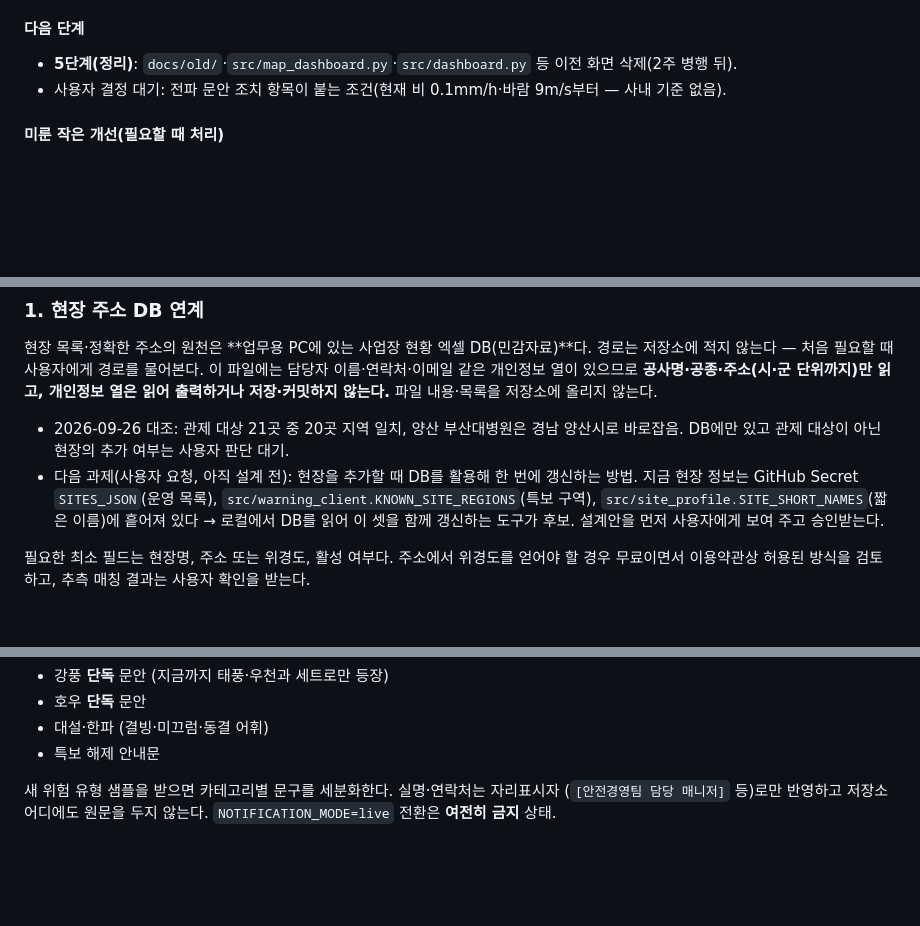
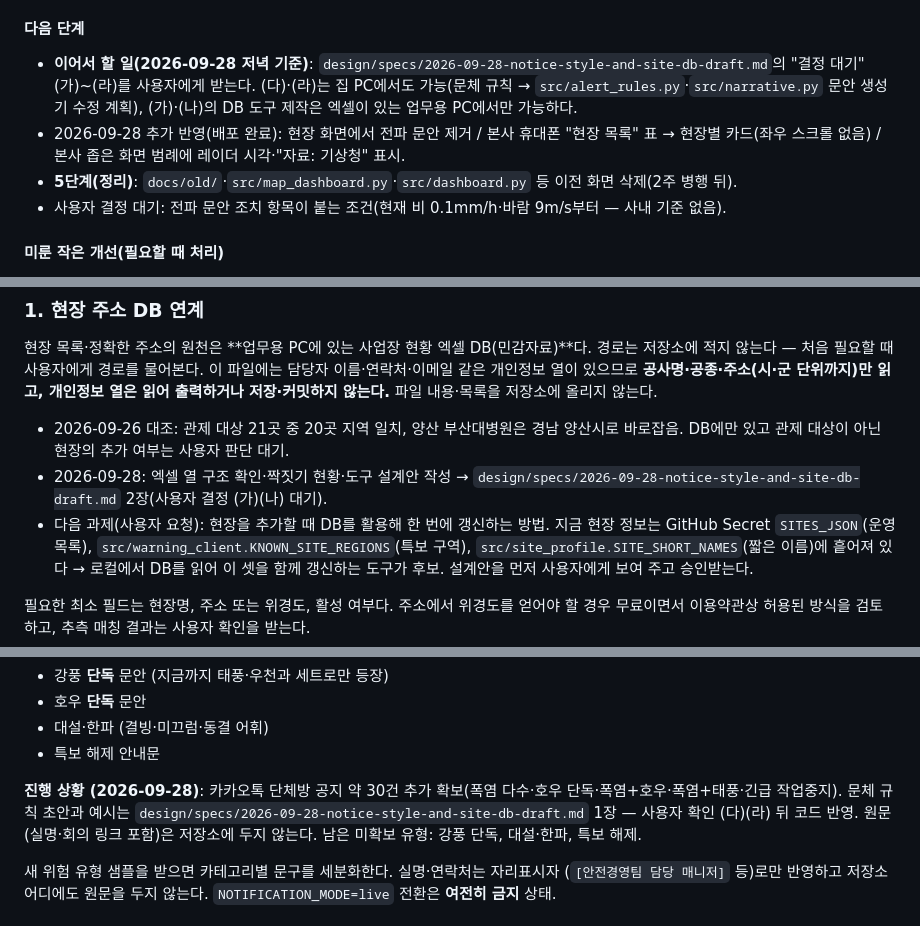
Before and after one commit to stkangys-lgtm/weather-alert-system, a Markdown page: CLAUDE.md, 3 parts joined by grey strips. Rendered like a GitHub page; blank space fills up the shorter version.

Commit message:
인수인계: 공지 문체 규칙 초안·현장 DB 연계 설계안과 결정 대기 항목 기록(집 PC에서 이어 하기)
Co-Authored-By: Claude Opus 5.5 <noreply@anthropic.com>

```diff
--- a/CLAUDE.md
+++ b/CLAUDE.md
@@ -42,6 +42,11 @@
   결정 사항(사용자 확인 대상): ① (2026-09-28 해결) HQ 좁은 화면에서도 범례 상자 아래 줄에 레이더 시각·"자료: 기상청"을 보인다(지도 버튼은 그만큼 아래로). ② 현장 PC 화면은 3단계처럼 카드 전체를 숨기지 않고 "주변 비구름" 카드(설계 3.3 카드 6)는 보여주되 "지도로 보기"만 숨긴다(화면에 레이더 시각·출처가 있어야 한다는 제약과 일치) — 틀리면 CSS 한 줄로 되돌릴 수 있다.
 
 #### 다음 단계
+- **이어서 할 일(2026-09-28 저녁 기준)**: `design/specs/2026-09-28-notice-style-and-site-db-draft.md`의 "결정 대기" (가)~(라)를 사용자에게 받는다.
+  (다)·(라)는 집 PC에서도 가능(문체 규칙 → `src/alert_rules.py`·`src/narrative.py` 문안 생성기 수정 계획), (가)·(나)의 DB 도구 제작은
+  엑셀이 있는 업무용 PC에서만 가능하다.
+- 2026-09-28 추가 반영(배포 완료): 현장 화면에서 전파 문안 제거 / 본사 휴대폰 "현장 목록" 표 → 현장별 카드(좌우 스크롤 없음) /
+  본사 좁은 화면 범례에 레이더 시각·"자료: 기상청" 표시.
 - **5단계(정리)**: `docs/old/`·`src/map_dashboard.py`·`src/dashboard.py` 등 이전 화면 삭제(2주 병행 뒤).
 - 사용자 결정 대기: 전파 문안 조치 항목이 붙는 조건(현재 비 0.1mm/h·바람 9m/s부터 — 사내 기준 없음).
 
@@ -147,7 +152,8 @@
 
 - 2026-09-26 대조: 관제 대상 21곳 중 20곳 지역 일치, 양산 부산대병원은 경남 양산시로 바로잡음.
   DB에만 있고 관제 대상이 아닌 현장의 추가 여부는 사용자 판단 대기.
-- 다음 과제(사용자 요청, 아직 설계 전): 현장을 추가할 때 DB를 활용해 한 번에 갱신하는 방법.
+- 2026-09-28: 엑셀 열 구조 확인·짝짓기 현황·도구 설계안 작성 → `design/specs/2026-09-28-notice-style-and-site-db-draft.md` 2장(사용자 결정 (가)(나) 대기).
+- 다음 과제(사용자 요청): 현장을 추가할 때 DB를 활용해 한 번에 갱신하는 방법.
   지금 현장 정보는 GitHub Secret `SITES_JSON`(운영 목록), `src/warning_client.KNOWN_SITE_REGIONS`(특보 구역),
   `src/site_profile.SITE_SHORT_NAMES`(짧은 이름)에 흩어져 있다 → 로컬에서 DB를 읽어 이 셋을 함께
   갱신하는 도구가 후보. 설계안을 먼저 사용자에게 보여 주고 승인받는다.
@@ -182,6 +188,10 @@
 - 호우 **단독** 문안
 - 대설·한파 (결빙·미끄럼·동결 어휘)
 - 특보 해제 안내문
+
+**진행 상황 (2026-09-28)**: 카카오톡 단체방 공지 약 30건 추가 확보(폭염 다수·호우 단독·폭염+호우·폭염+태풍·긴급 작업중지).
+문체 규칙 초안과 예시는 `design/specs/2026-09-28-notice-style-and-site-db-draft.md` 1장 — 사용자 확인 (다)(라) 뒤 코드 반영.
+원문(실명·회의 링크 포함)은 저장소에 두지 않는다. 남은 미확보 유형: 강풍 단독, 대설·한파, 특보 해제.
 
 새 위험 유형 샘플을 받으면 카테고리별 문구를 세분화한다. 실명·연락처는 자리표시자
 (`[안전경영팀 담당 매니저]` 등)로만 반영하고 저장소 어디에도 원문을 두지 않는다.
```
Also changed, not shown: other parts of CLAUDE.md (+2 -2 lines), design/specs/2026-09-28-notice-style-and-site-db-draft.md (added, +127 -0 lines).
